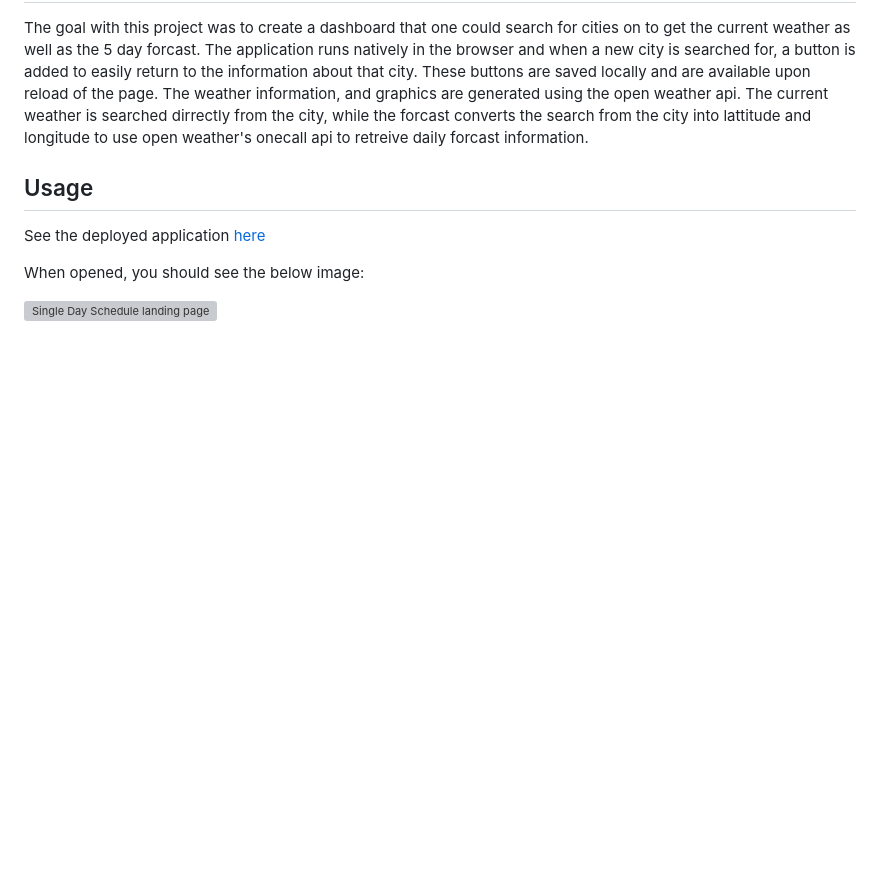
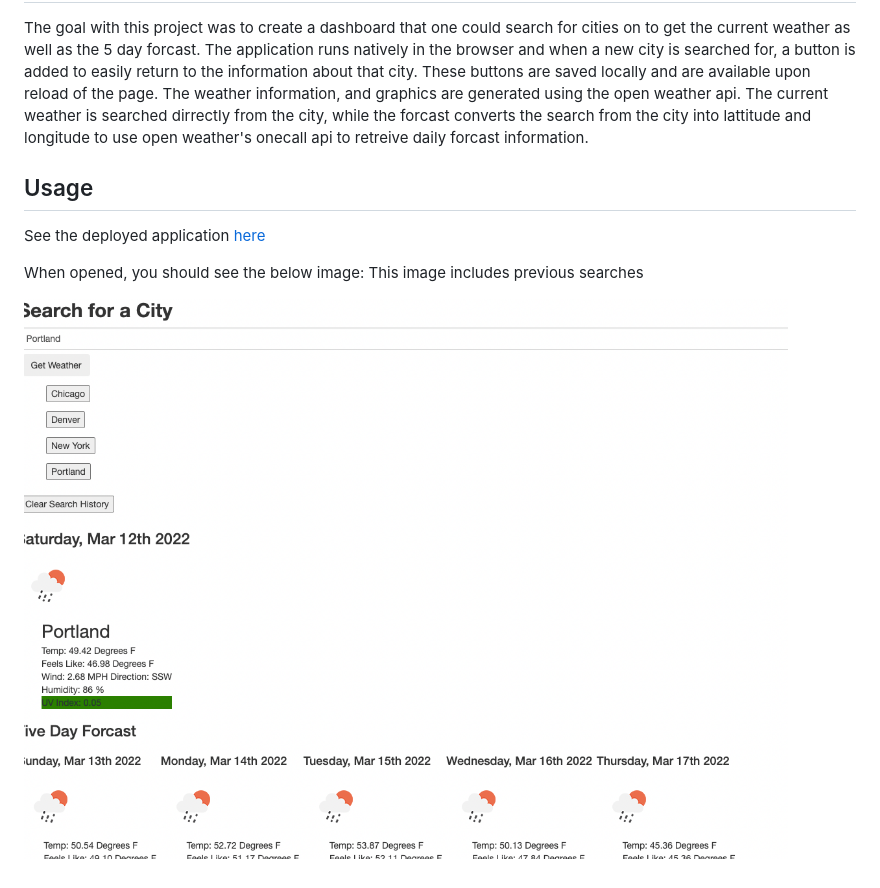
Before and after one commit to Tward9/Multi_City_Weather_Dashboard, a Markdown page: README.md, the part around the change. GitHub-like rendering; pictures changed too: weather_Dashboard_with_searches.png (added); blank space fills up the shorter version; grey boxes are pictures that could not be loaded.

```diff
--- a/README.md
+++ b/README.md
@@ -10,6 +10,7 @@ The goal with this project was to create a dashboard that one could search for c
 See the deployed application [here](https://tward9.github.io/Multi_City_Weather_Dashboard/)
 
 When opened, you should see the below image:
+This image includes previous searches
 
 
-![Single Day Schedule landing page](Single_Day_Schedule_Page.png)
+![Single Day Schedule landing page](weather_Dashboard_with_searches.png)
```
Also changed, not shown: 2 other files.
